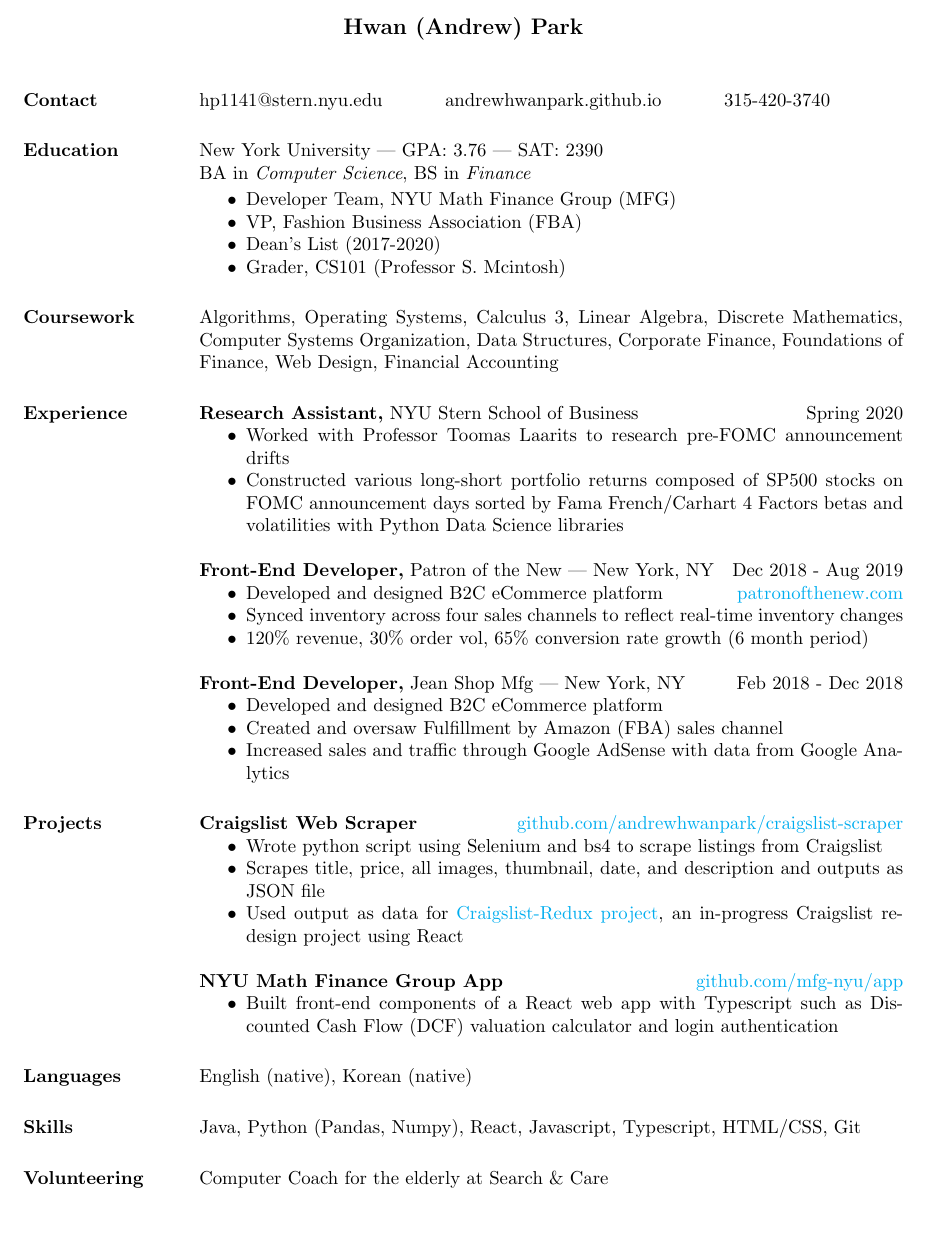
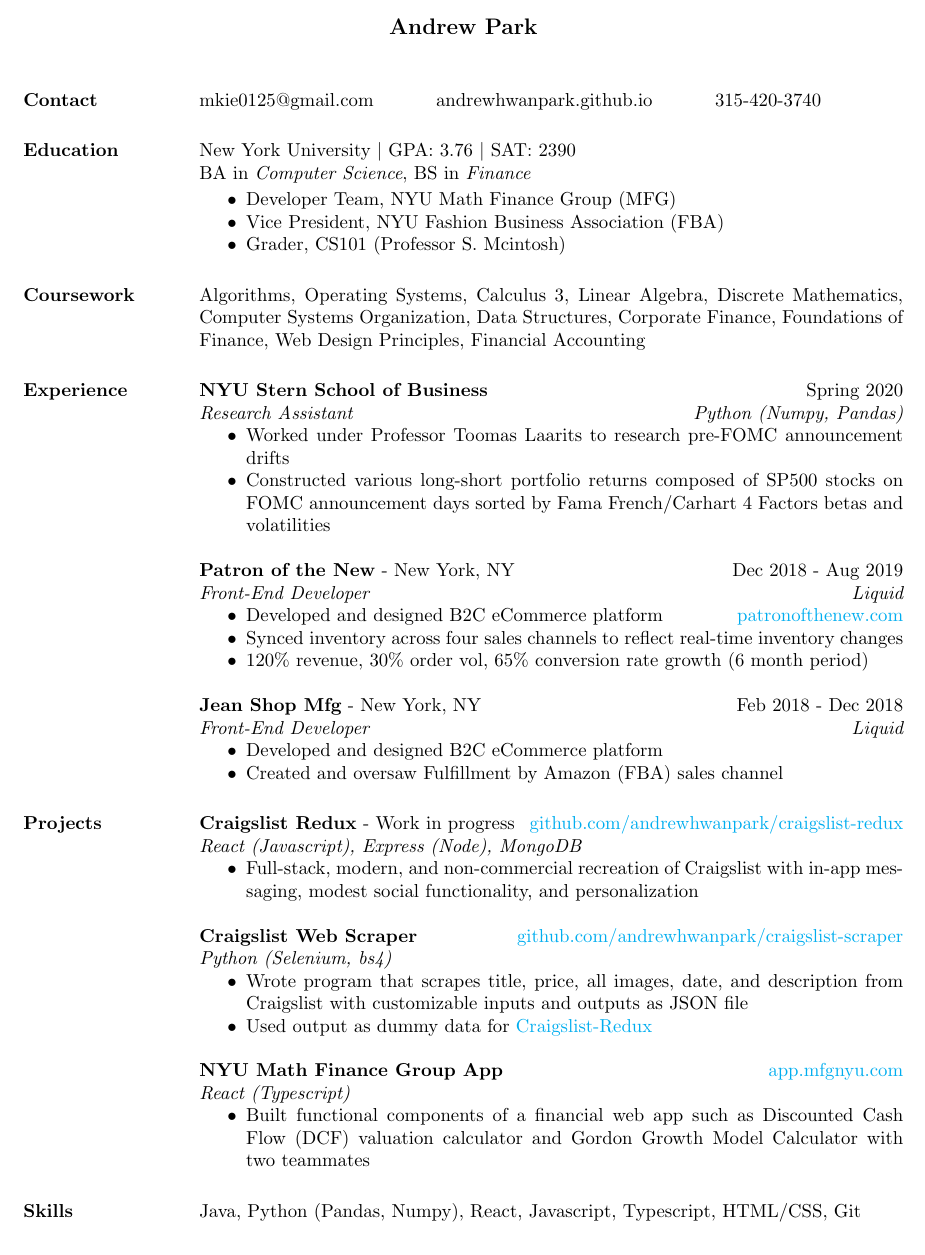
Before and after one commit to andrewhwanpark/latex-reesume, a LaTeX CV (main.tex): part of the page, cut at the place of the change, the shorter picture padded with empty space. Compiled offline with pdfLaTeX.

Commit message:
August 12, 2020 update

```diff
--- a/main.tex
+++ b/main.tex
@@ -18,75 +18,77 @@
 
 \begin{document}
 
-\name{Hwan (Andrew) Park\\[12pt]} % the \\[12pt] adds a blank line after name
+\name{Andrew Park\\[12pt]} % the \\[12pt] adds a blank line after name
 
 \begin{resume}
 
 \section{Contact}
-hp1141@stern.nyu.edu \quad\quad\quad andrewhwanpark.github.io \quad\quad\quad 315-420-3740
+mkie0125@gmail.com \quad\quad\quad andrewhwanpark.github.io \quad\quad\quad 315-420-3740
 
 \section{Education}
-New York University | GPA: 3.76 | SAT: 2390 \\
+New York University $\vert$ GPA: 3.76 $\vert$ SAT: 2390 \\
 BA in {\it Computer Science}, BS in {\it Finance}
 
  \begin{itemize} \itemsep -2pt  % reduce space between items
  \item Developer Team, NYU Math Finance Group (MFG)
- \item VP, Fashion Business Association (FBA)
- \item Dean’s List (2017-2020)
+ \item Vice President, NYU Fashion Business Association (FBA)
  \item Grader, CS101 (Professor S. Mcintosh)
  \end{itemize}
 
 \section{Coursework}
-Algorithms, Operating Systems, Calculus 3, Linear Algebra, Discrete Mathematics, Computer Systems Organization, Data Structures, Corporate Finance, Foundations of Finance, Web Design, Financial Accounting
+Algorithms, Operating Systems, Calculus 3, Linear Algebra, Discrete Mathematics, Computer Systems Organization, Data Structures, Corporate Finance, Foundations of Finance, Web Design Principles, Financial Accounting
 
 \section{Experience}
- {\bf Research Assistant,} NYU Stern School of Business \hfill Spring 2020
+{\bf NYU Stern School of Business} \hfill Spring 2020\\
+{\it Research Assistant} \hfill {\it Python (Numpy, Pandas)}
  \begin{itemize} \itemsep -2pt  % reduce space between items
- \item Worked with Professor Toomas Laarits to research pre-FOMC announcement drifts
- \item Constructed various long-short portfolio returns composed of SP500 stocks on FOMC announcement days sorted by Fama French/Carhart 4 Factors betas and volatilities with Python Data Science libraries
+ \item Worked under Professor Toomas Laarits to research pre-FOMC announcement drifts
+ \item Constructed various long-short portfolio returns composed of SP500 stocks on FOMC announcement days sorted by Fama French/Carhart 4 Factors betas and volatilities
  \end{itemize}
 
-
-
-{\bf Front-End Developer,} Patron of the New | New York, NY \hfill  Dec 2018 - Aug 2019
+{\bf Patron of the New} - New York, NY \hfill  Dec 2018 - Aug 2019\\
+{\it Front-End Developer} \hfill {\it Liquid}
 \begin{itemize} \itemsep -2pt %reduce space between items
-\item Developed and designed B2C eCommerce platform \null\hfill \href{https://patronofthenew.com}{patronofthenew.com}
+    \item Developed and designed B2C eCommerce platform \hfill \href{https://patronofthenew.com}{patronofthenew.com}
     \item Synced inventory across four sales channels to reflect real-time inventory changes
     \item 120\% revenue, 30\% order vol, 65\% conversion rate growth (6 month period)
 \end{itemize}
 
-{\bf Front-End Developer,} Jean Shop Mfg | New York, NY \hfill
-Feb 2018 - Dec 2018
+{\bf Jean Shop Mfg} - New York, NY \hfill Feb 2018 - Dec 2018\\
+{\it Front-End Developer} \hfill {\it Liquid}
 \begin{itemize} \itemsep -2pt
      \item Developed and designed B2C eCommerce platform
-
      \item Created and oversaw Fulfillment by Amazon (FBA) sales channel
-                 \item Increased sales and traffic through Google AdSense with data from Google Analytics
-
  \end{itemize}
 
 \section{Projects}
-               {\bf Craigslist Web Scraper}    \hfill \href{https://github.com/andrewhwanpark/craigslist-scraper}{github.com/andrewhwanpark/craigslist-scraper}
+{\bf Craigslist Redux} - Work in progress \hfill \href{https://github.com/andrewhwanpark/craigslist-redux}{github.com/andrewhwanpark/craigslist-redux}\\
+{\it React (Javascript), Express (Node), MongoDB}
 \begin{itemize} \itemsep -2pt
-              \item Wrote python script using Selenium and bs4 to scrape listings from Craigslist
-
-                \item  Scrapes title, price, all images, thumbnail, date, and description and outputs as JSON file
-                \item Used output as data for \href{https://github.com/andrewhwanpark/craigslist-redux}{Craigslist-Redux project}, an in-progress Craigslist redesign project using React
-
-		 \end{itemize}
-		 {\bf NYU Math Finance Group App}    \hfill\href{https://github.com/mfg-nyu/app}{github.com/mfg-nyu/app}
-		 \begin{itemize} \itemsep -2pt
-		 \item Built front-end components of a React web app with Typescript such as Discounted Cash Flow (DCF) valuation calculator and login authentication
+    \item Full-stack, modern, and non-commercial recreation of Craigslist with in-app messaging, modest social functionality, and personalization
 \end{itemize}
 
-\section{Languages}
-English (native), Korean (native)
+{\bf Craigslist Web Scraper} \hfill \href{https://github.com/andrewhwanpark/craigslist-scraper}{github.com/andrewhwanpark/craigslist-scraper}\\
+{\it Python (Selenium, bs4)}
+\begin{itemize} \itemsep -2pt
+    \item Wrote program that scrapes title, price, all images, date, and description from Craigslist with customizable inputs and outputs as JSON file
+    \item Used output as dummy data for \href{https://github.com/andrewhwanpark/craigslist-redux}{Craigslist-Redux}
+\end{itemize}
+
+{\bf NYU Math Finance Group App} \hfill\href{https://github.com/mfg-nyu/app}{app.mfgnyu.com}\\
+{\it React (Typescript)}
+\begin{itemize} \itemsep -2pt
+\item Built functional components of a financial web app such as Discounted Cash Flow (DCF) valuation calculator and Gordon Growth Model Calculator with two teammates
+\end{itemize}
+
+% \section{Languages}
+% English (native), Korean (native)
 
 \section{Skills}
 Java, Python (Pandas, Numpy), React, Javascript, Typescript, HTML/CSS, Git
 
-\section{Volunteering}
-Computer Coach for the elderly at Search \& Care
+% \section{Volunteering}
+% Computer Coach for the elderly at \href{https://www.searchandcare.org}{Search \& Care}
 
 \end{resume}
 \end{document}
```
Lines whose indentation alone changed are shown as unchanged.
